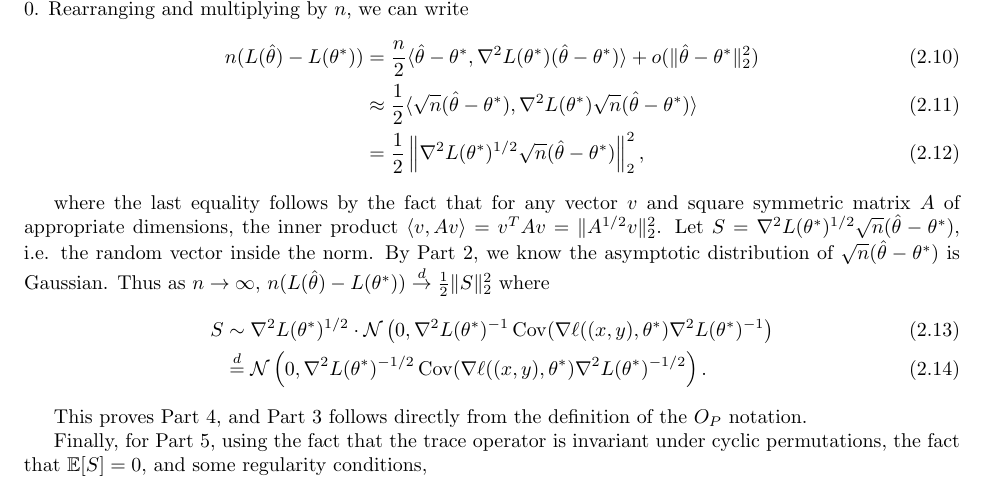
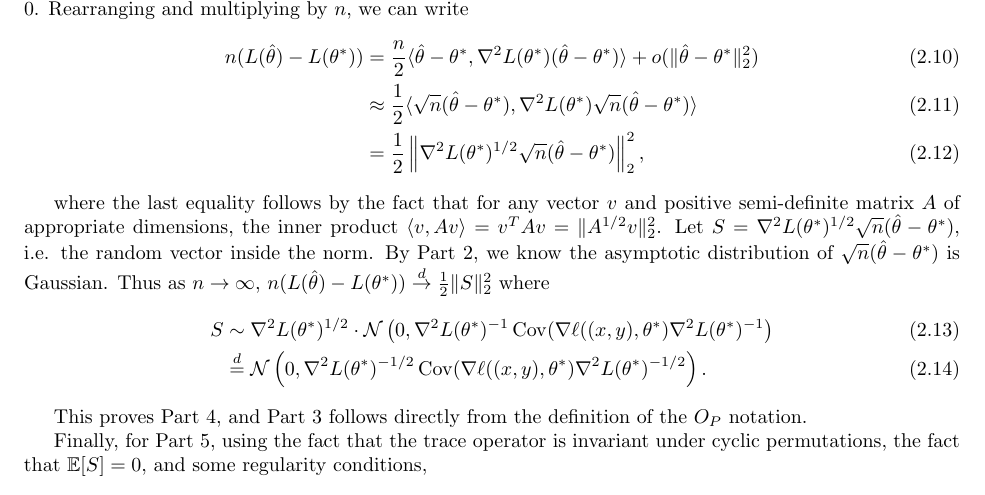
Before and after one commit to tengyuma/cs229m_notes, a LaTeX thesis (tex/master.tex, which reads tex/collection/02asymptotics.tex): part of page 11 of 110, cut so that both start at the same text. Compiled offline with pdfLaTeX.

Commit message:
improved description for matrix square root

```diff
--- a/tex/collection/02asymptotics.tex
+++ b/tex/collection/02asymptotics.tex
@@ -109,7 +109,7 @@ n (L(\hat \theta) - L(\theta^*)) &= \frac{n}{2} \langle \hat \theta - \theta^*,
 &= \frac12 \left\|\nabla^2 L(\theta^*)^{1/2} \sqrt n(\hat \theta - \theta^*) \right\|_2^2,
 \end{align}
 
-where the last equality follows by the fact that for any vector $v$ and square symmetric matrix $A$ of appropriate dimensions, the inner product $\langle v, Av\rangle = v^T Av = \lVert A^{1/2}v \rVert_2^2$. Let $S = \nabla^2 L(\theta^*)^{1/2} \sqrt n(\hat \theta - \theta^*)$, i.e. the random vector inside the norm. By Part 2, we know the asymptotic distribution of $\sqrt n(\hat \theta - \theta^*)$ is Gaussian. Thus as $n \to \infty$, $n (L(\hat \theta) - L(\theta^*)) \overset d \to \frac12 \|S\|_2^2$ where
+where the last equality follows by the fact that for any vector $v$ and positive semi-definite matrix $A$ of appropriate dimensions, the inner product $\langle v, Av\rangle = v^T Av = \lVert A^{1/2}v \rVert_2^2$. Let $S = \nabla^2 L(\theta^*)^{1/2} \sqrt n(\hat \theta - \theta^*)$, i.e. the random vector inside the norm. By Part 2, we know the asymptotic distribution of $\sqrt n(\hat \theta - \theta^*)$ is Gaussian. Thus as $n \to \infty$, $n (L(\hat \theta) - L(\theta^*)) \overset d \to \frac12 \|S\|_2^2$ where
 \begin{align}
     S &\sim \nabla^2 L(\theta^*)^{1/2} \cdot \cN \left(0, \nabla^2 L(\theta^*)^{-1} \Cov(\nabla \ell ((x, y), \theta^*) \nabla^2 L(\theta^*)^{-1} \right) \\
     &\stackrel{d}{=} \cN \left(0, \nabla^2 L(\theta^*)^{-1/2} \Cov(\nabla \ell ((x, y), \theta^*) \nabla^2 L(\theta^*)^{-1/2} \right).
```
Also changed, not shown: master.pdf.
